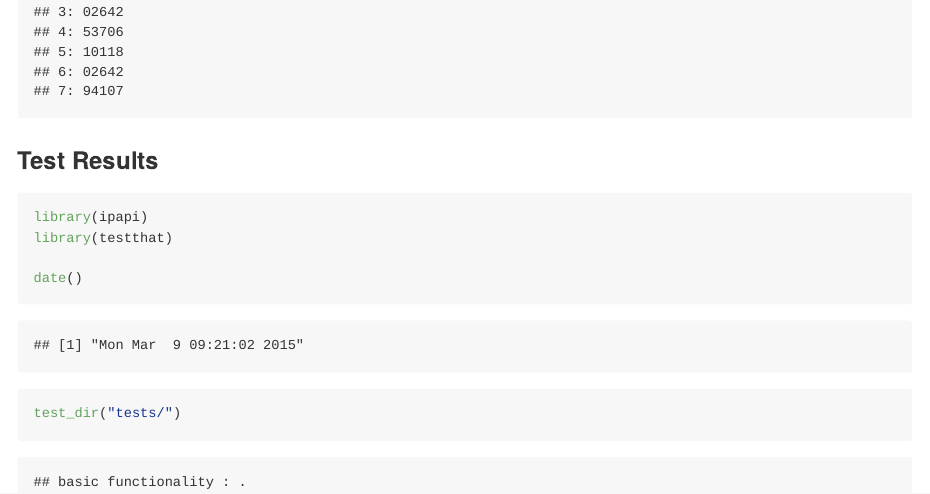
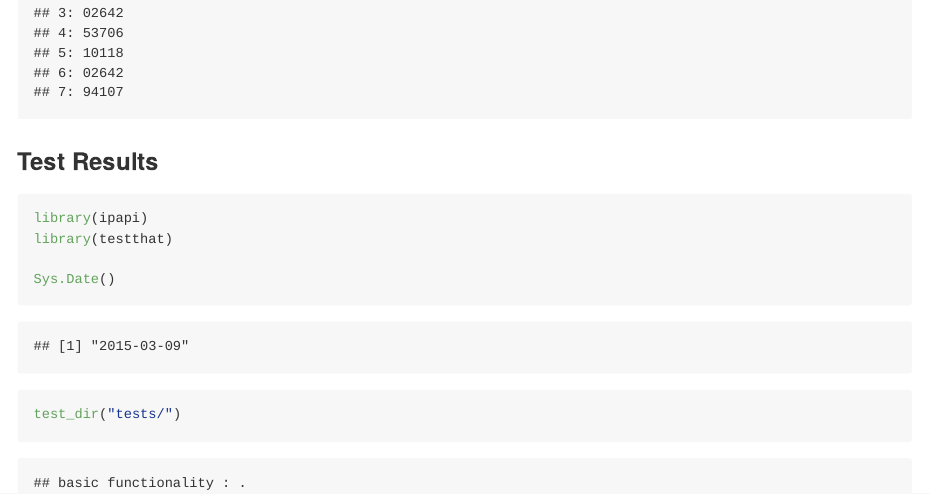
Before and after one commit to hrbrmstr/ipapi, an R Markdown document (README.Rmd): the page in a window 1100 px wide, from 1370 px down before the commit and from 1180 px down after it, so that both start at the same text. The pictures show the output file README.md that the author committed with the source, drawn offline in the style of GitHub.

Commit message:
small update

````diff
--- a/README.Rmd
+++ b/README.Rmd
@@ -46,7 +46,7 @@ geolocate(c(NA, "10.0.1.1", "", "72.33.67.89", "dds.ec", " ", "search.twitter.co
 library(ipapi)
 library(testthat)
 
-date()
+Sys.Date()
 
 test_dir("tests/")
 ```
````
Also changed, not shown: R/ipapi-package.R (+1 -1 lines), README.md, 2 other files.
